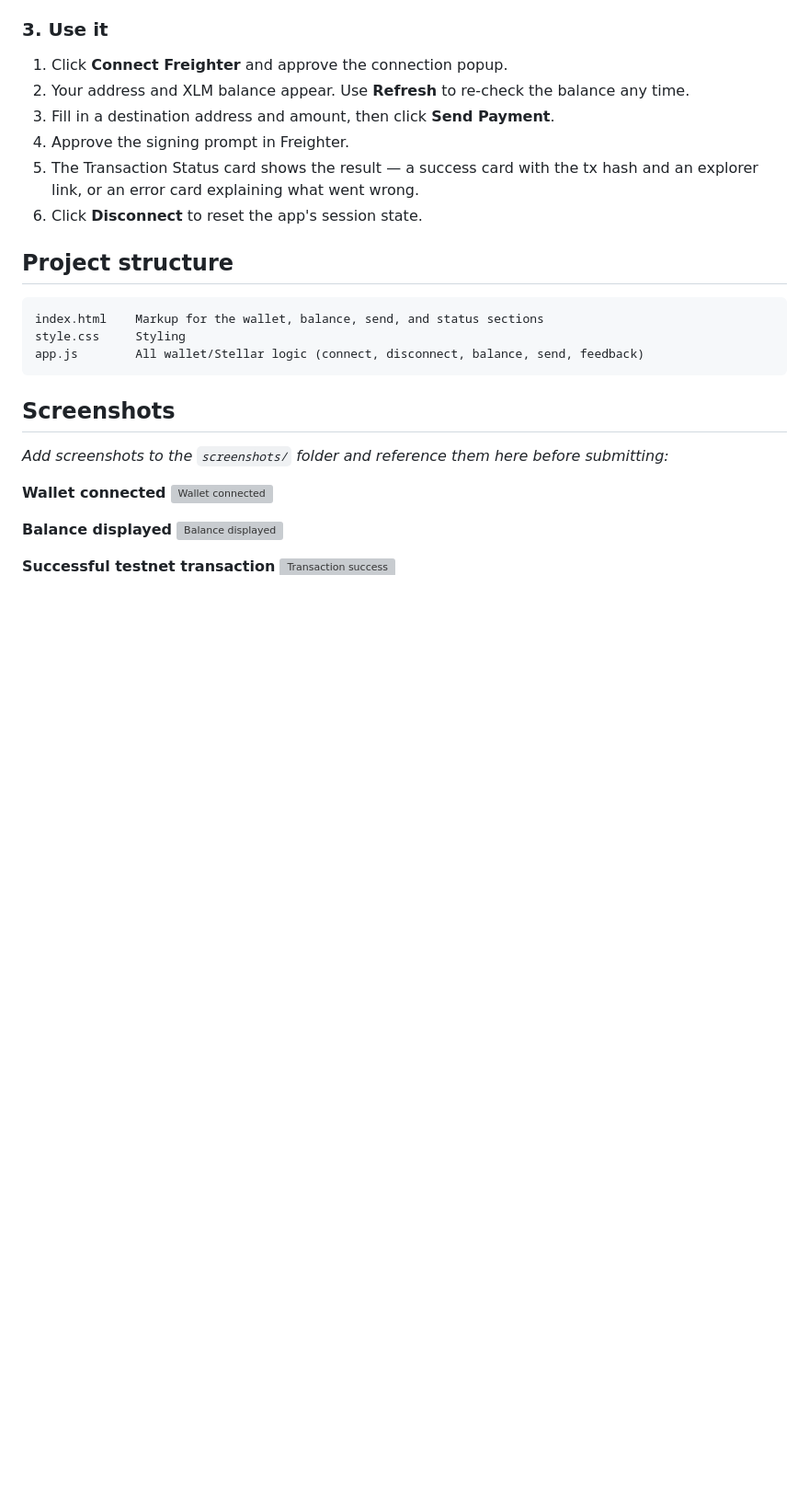
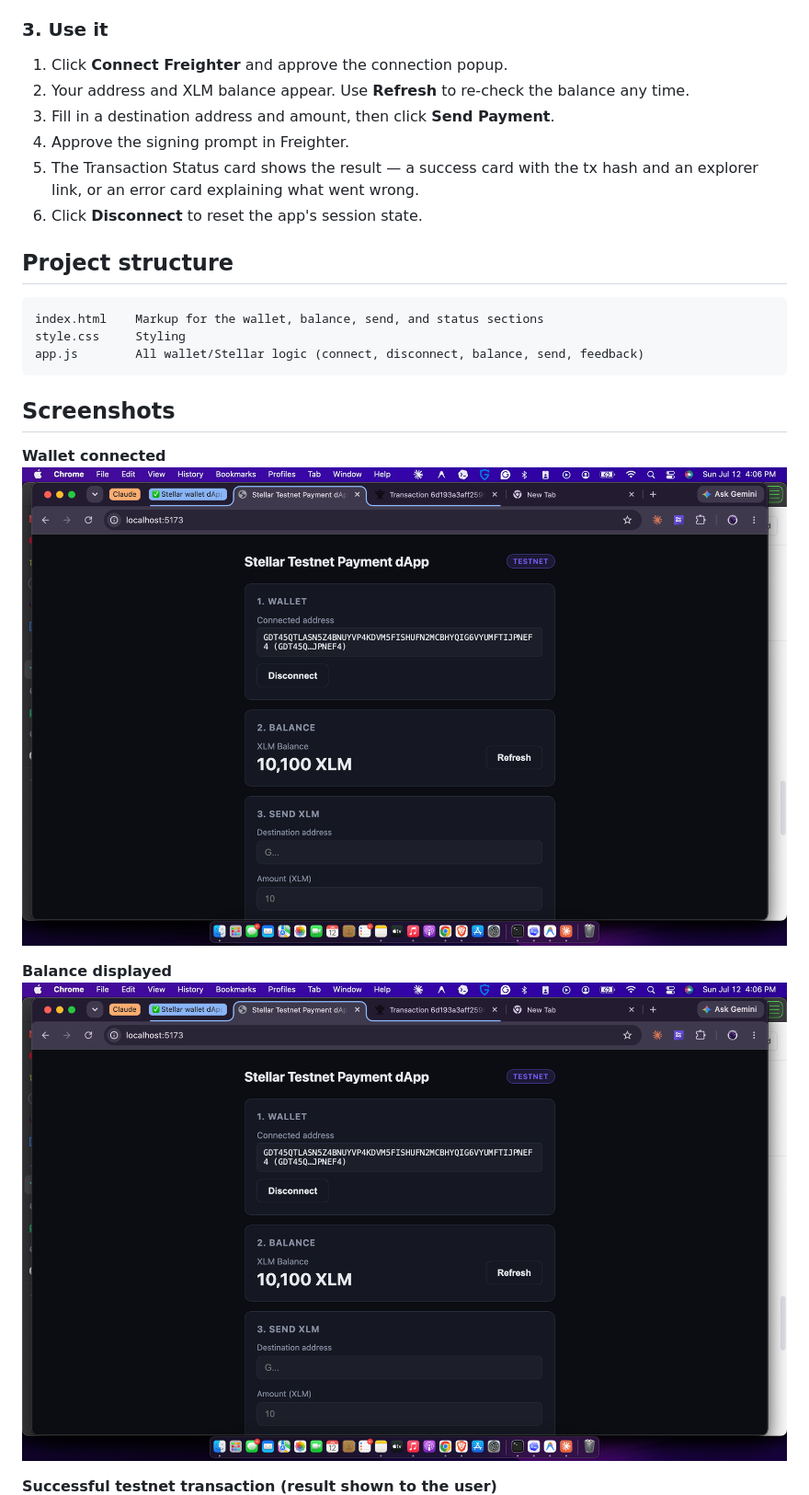
Before and after one commit to kwame89/stellar-testnet-payment-dapp, a Markdown page: README.md, the part around one of its changes. Shown at 92% size. GitHub-like rendering; pictures changed too: screenshots/balance-displayed.png (added), screenshots/wallet-connected.png (added); blank space fills up the shorter version; grey boxes are pictures that could not be loaded.

```diff
--- a/README.md
+++ b/README.md
@@ -70,13 +70,11 @@ app.js        All wallet/Stellar logic (connect, disconnect, balance, send, feed
 
 ## Screenshots
 
-_Add screenshots to the `screenshots/` folder and reference them here before submitting:_
-
 **Wallet connected**
 ![Wallet connected](screenshots/wallet-connected.png)
 
 **Balance displayed**
 ![Balance displayed](screenshots/balance-displayed.png)
 
-**Successful testnet transaction**
+**Successful testnet transaction (result shown to the user)**
 ![Transaction success](screenshots/transaction-success.png)
```
Also changed, not shown: other parts of README.md (+6 -0 lines), screenshots/freighter-extension-balance.png (added), screenshots/stellar-expert-confirmation.png (added), screenshots/transaction-success.png (added).
